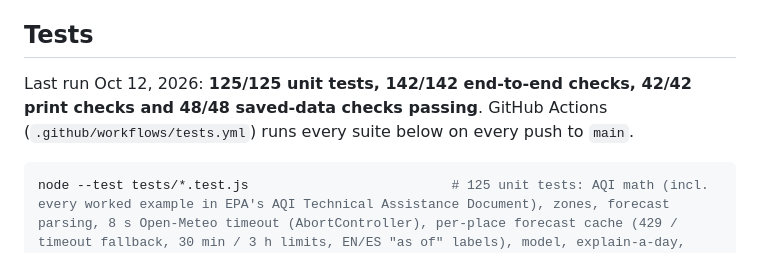
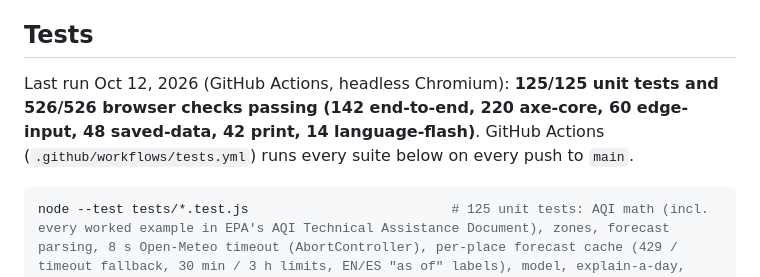
Before and after one commit to draarivpatel-ui/Breatheasy, a Markdown page: README.md, the part around the change. Drawn GitHub-style.

Commit message:
README: last-run line quotes every browser suite CI runs (counts from the latest green tests run on main); docs only

````diff
--- a/README.md
+++ b/README.md
@@ -126,7 +126,7 @@ Useful URL parameters: `?demo=1` loads the labelled synthetic demo; `?today=YYYY
 
 ## Tests
 
-Last run Oct 12, 2026: **125/125 unit tests, 142/142 end-to-end checks, 42/42 print checks and 48/48 saved-data checks passing**. GitHub Actions (`.github/workflows/tests.yml`) runs every suite below on every push to `main`.
+Last run Oct 12, 2026 (GitHub Actions, headless Chromium): **125/125 unit tests and 526/526 browser checks passing (142 end-to-end, 220 axe-core, 60 edge-input, 48 saved-data, 42 print, 14 language-flash)**. GitHub Actions (`.github/workflows/tests.yml`) runs every suite below on every push to `main`.
 
 ```bash
 node --test tests/*.test.js                          # 125 unit tests: AQI math (incl. every worked example in EPA's AQI Technical Assistance Document), zones, forecast parsing, 8 s Open-Meteo timeout (AbortController), per-place forecast cache (429 / timeout fallback, 30 min / 3 h limits, EN/ES "as of" labels), model, explain-a-day, SYNTHETIC calibration + sensitivity, PWA manifest / service worker / cache-busting stamp, guidance, i18n, .ics (UTF-8 byte folding at 75 octets, EN/ES), share note, city search (URL, ranking, labels, same-looking places told apart by county or coordinates), EN/ES key parity (same keys and placeholders, no English copied into Spanish), EN/ES "Why BreatheEasy" parity (same model inputs as js/model.js, same numbers and links), and every number quoted on the submitted Devpost page re-computed from the code (tests/devpost-claims.test.js), and a table of saved data from an older or hand-edited copy (js/store.js: a string, a list, an unknown language or place, bad diary rows dropped one by one, impossible ?today= dates), and the link preview (Open Graph + large Twitter card with a real 1280x800 screenshot)
````
